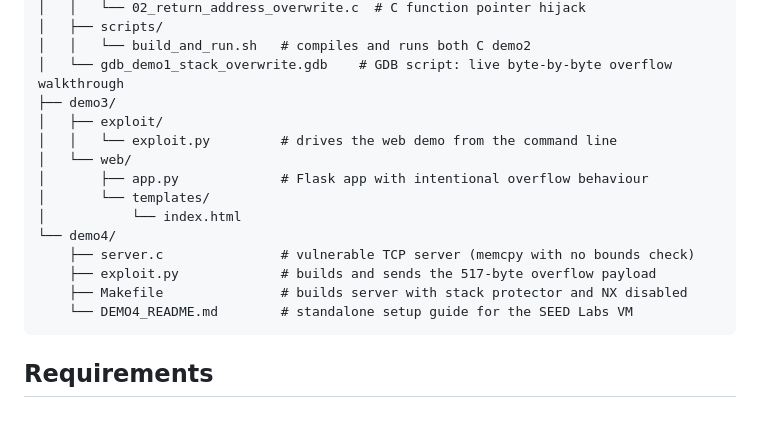
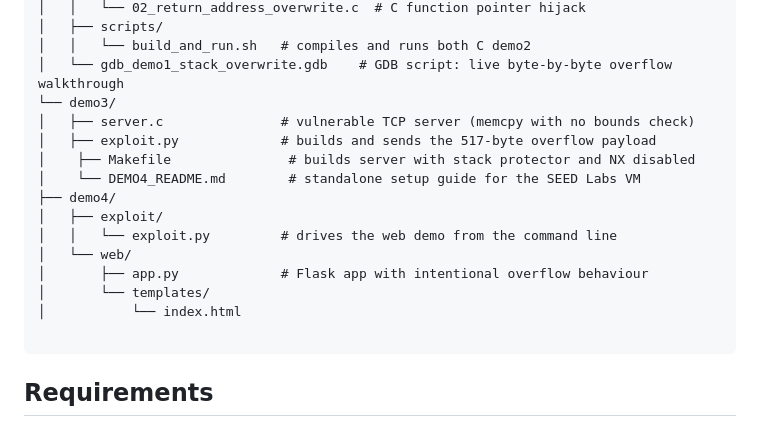
Before and after one commit to kamalkumariitj/cyber-assignment-group17, a Markdown page: README.md, the part around one of its changes. Drawn GitHub-style.

````diff
--- a/README.md
+++ b/README.md
@@ -40,18 +63,19 @@ This project is intended for a controlled classroom or lab environment only.
 │   ├── scripts/
 │   │   └── build_and_run.sh   # compiles and runs both C demo2
 │   └── gdb_demo1_stack_overwrite.gdb    # GDB script: live byte-by-byte overflow walkthrough
-├── demo3/
+└── demo3/
+│   ├── server.c               # vulnerable TCP server (memcpy with no bounds check)
+│   ├── exploit.py             # builds and sends the 517-byte overflow payload
+│    ├── Makefile               # builds server with stack protector and NX disabled
+│    └── DEMO4_README.md        # standalone setup guide for the SEED Labs VM
+├── demo4/
 │   ├── exploit/
 │   │   └── exploit.py         # drives the web demo from the command line
 │   └── web/
 │       ├── app.py             # Flask app with intentional overflow behaviour
 │       └── templates/
 │           └── index.html
-└── demo4/
-    ├── server.c               # vulnerable TCP server (memcpy with no bounds check)
-    ├── exploit.py             # builds and sends the 517-byte overflow payload
-    ├── Makefile               # builds server with stack protector and NX disabled
-    └── DEMO4_README.md        # standalone setup guide for the SEED Labs VM
+
 ```
 
 ## Requirements
````
Also changed, not shown: other parts of README.md (+121 -11 lines).
